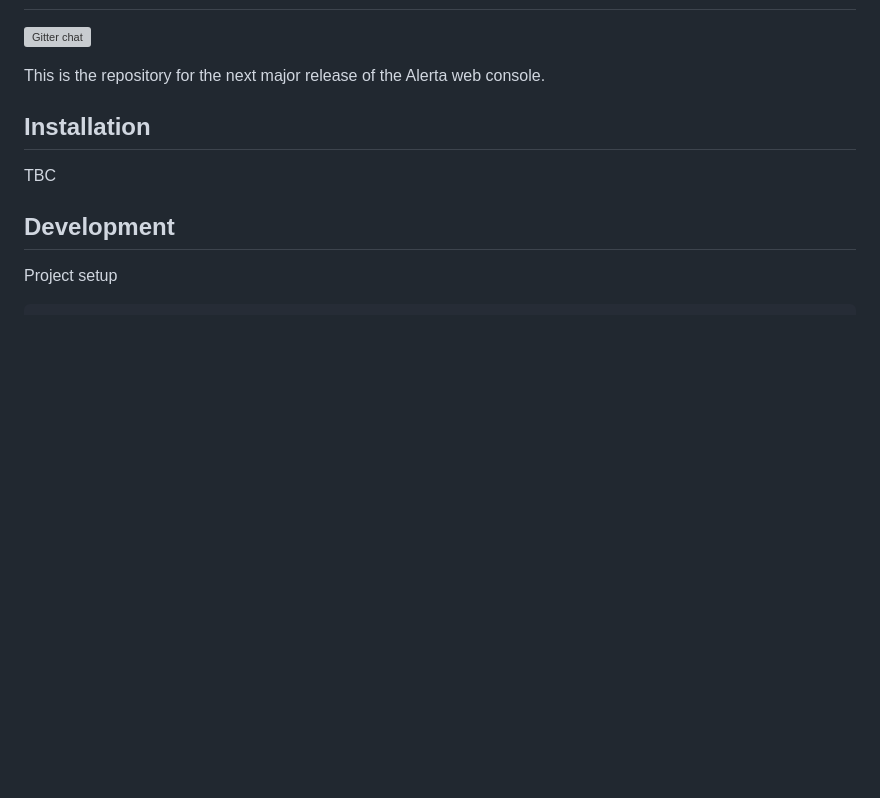
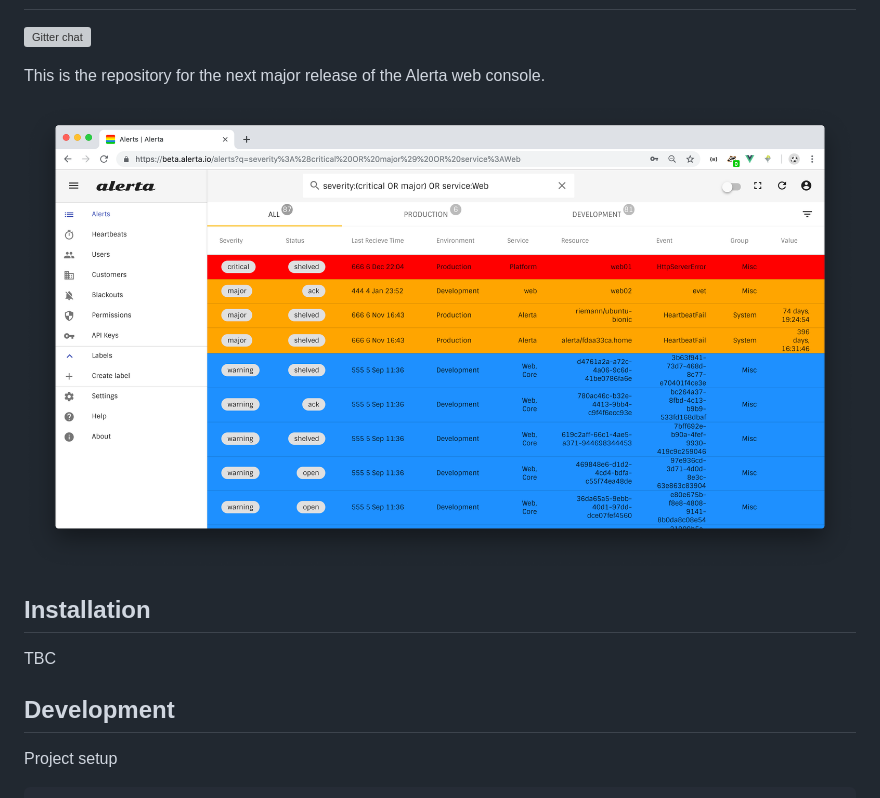
Before and after one commit to alerta/alerta-webui, a Markdown page: README.md, the part around the change. Drawn GitHub-style; pictures changed too: docs/images/alerta-webui-v7-beta1.png (added); blank space fills up the shorter version; grey boxes are pictures that could not be loaded.

Commit message:
Add screenshot to README

```diff
--- a/README.md
+++ b/README.md
@@ -4,6 +4,8 @@ beta.alerta.io
 [![Gitter chat](https://badges.gitter.im/alerta/chat.png)](https://gitter.im/alerta/chat)
 
 This is the repository for the next major release of the Alerta web console.
+
+![webui](/docs/images/alerta-webui-v7-beta1.png?raw=true&v=1)
 
 Installation
 -------------
```
